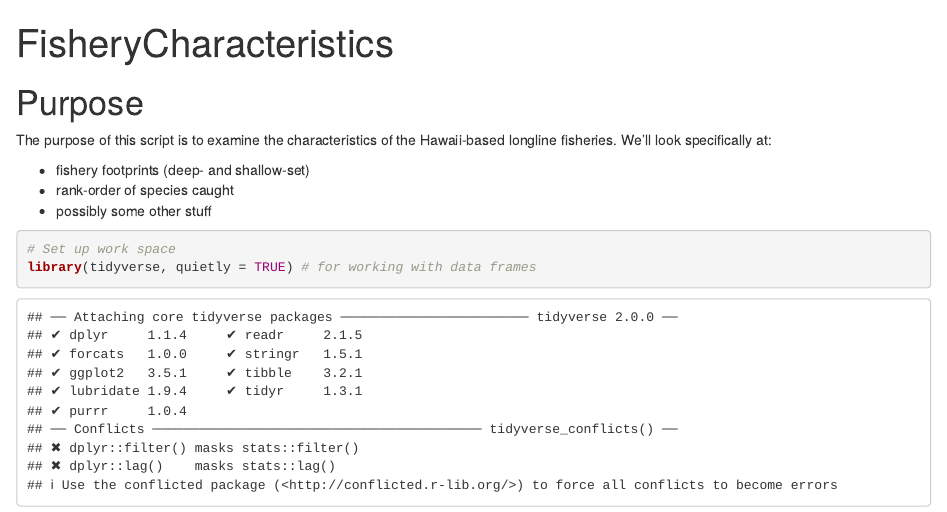
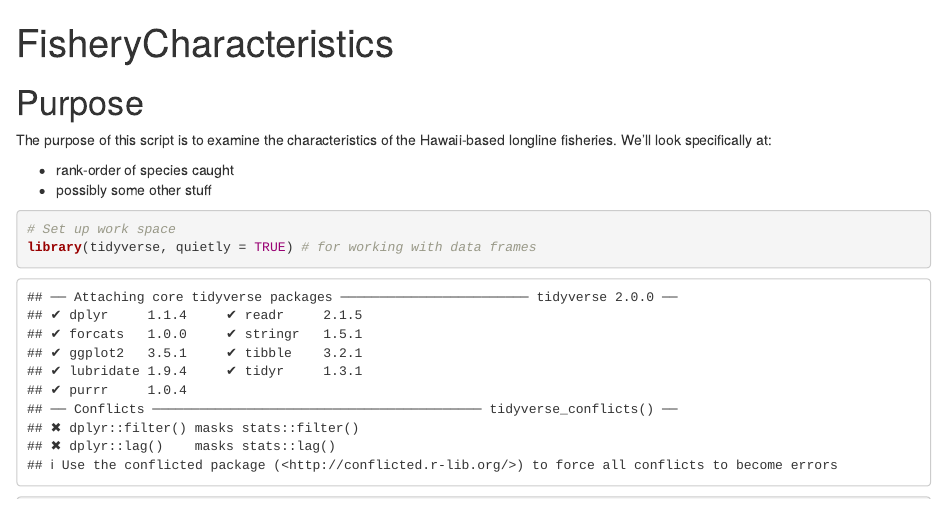
Before and after one commit to noaa-pifsc/Pelagic-mizer-model, an R Markdown document (ModelBuild/FisheryData/FisheryCharacteristics.Rmd): the page in a window 1100 px wide, from its top. Rendered offline with R 4.5, knitr and Pandoc, with nearby package versions; some code elsewhere in the file could not run offline.

Commit message:
edited comments

```diff
--- a/ModelBuild/FisheryData/FisheryCharacteristics.Rmd
+++ b/ModelBuild/FisheryData/FisheryCharacteristics.Rmd
@@ -6,7 +6,6 @@ title: "FisheryCharacteristics"
 The purpose of this script is to examine the characteristics of the Hawaii-based
 longline fisheries.  We'll look specifically at:
 
-* fishery footprints (deep- and shallow-set)
 * rank-order of species caught
 * possibly some other stuff
 
```
